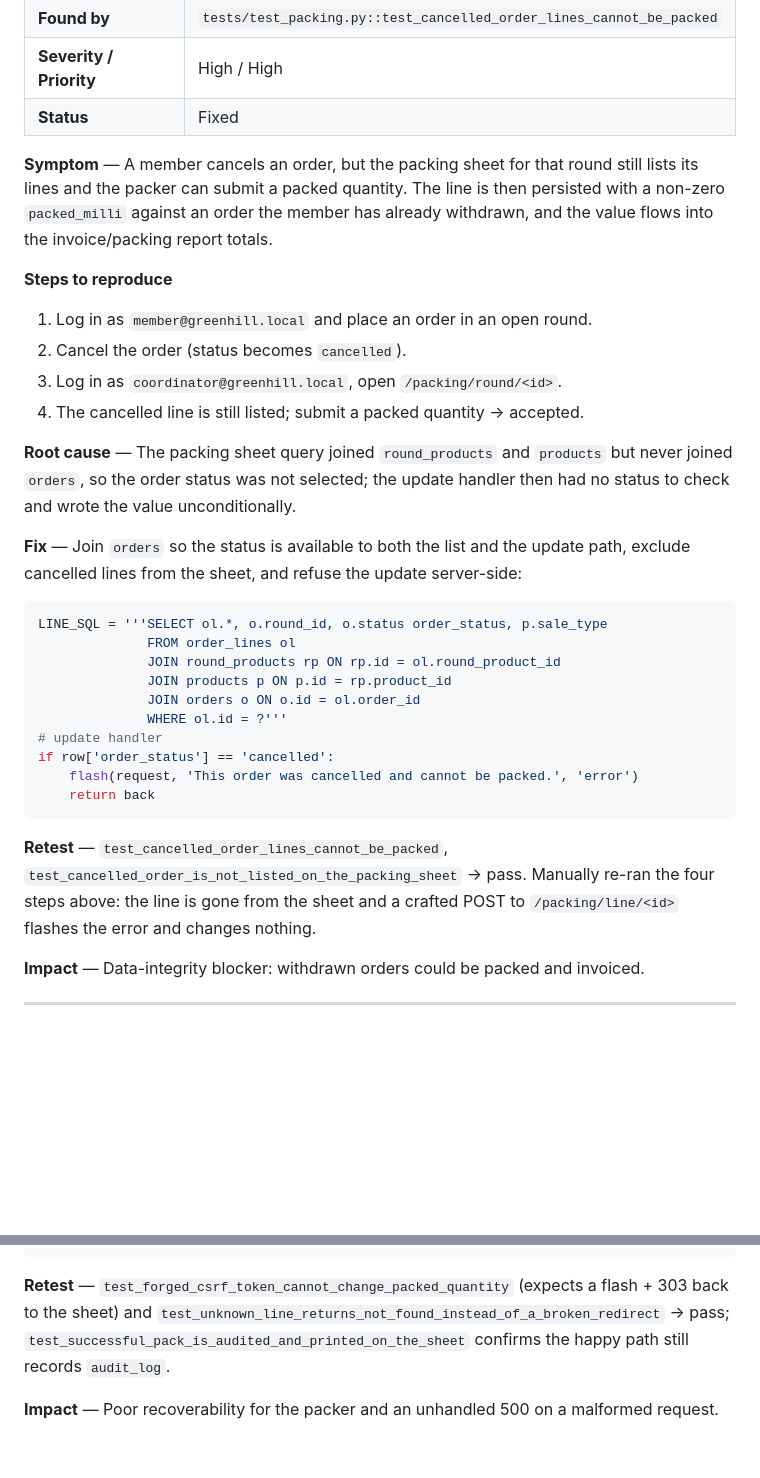
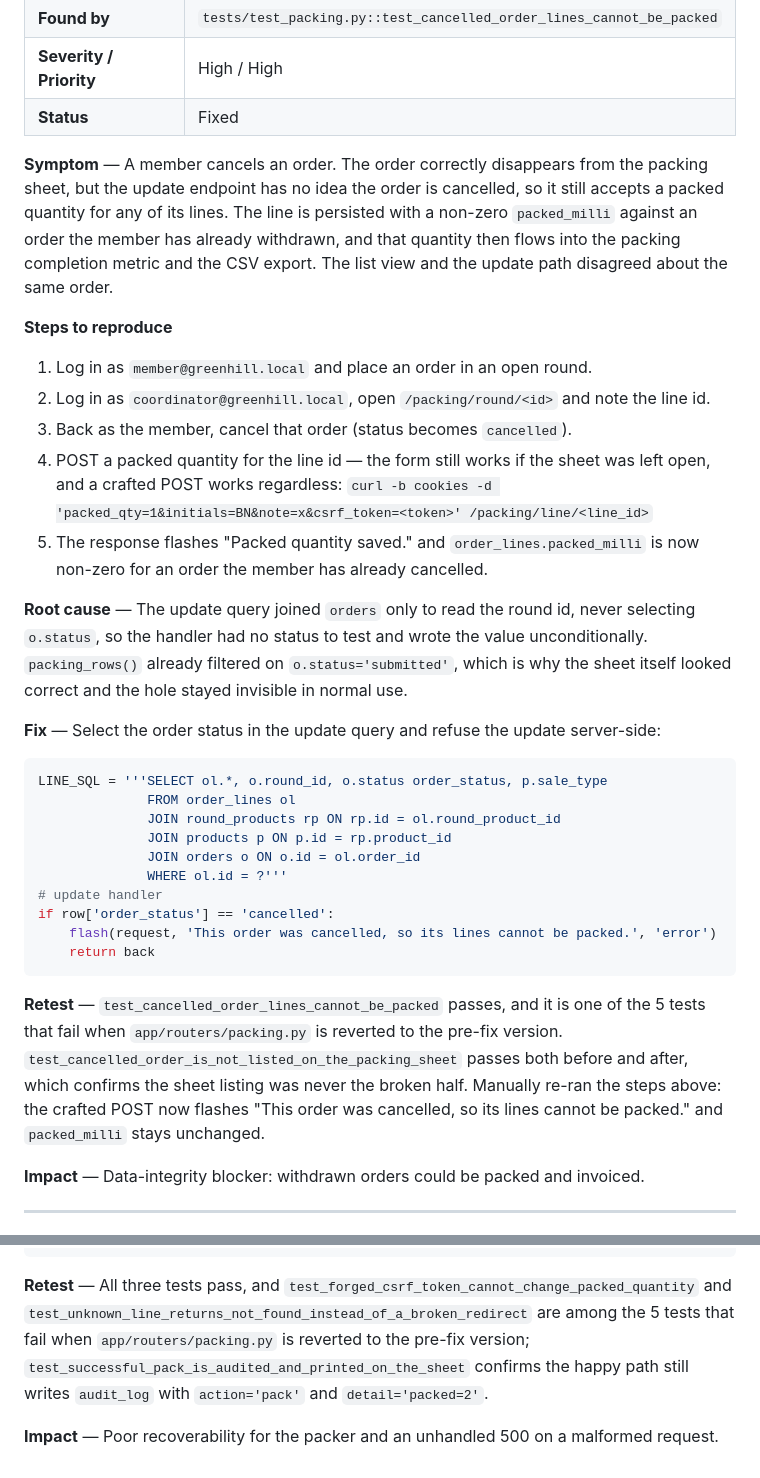
Before and after one commit to zhihe-zhang1/greenhill-food-coop, a Markdown page: docs/DEFECT_LOG.md, 2 parts joined by grey strips. Drawn GitHub-style; blank space fills up the shorter version.

````diff
--- a/docs/DEFECT_LOG.md
+++ b/docs/DEFECT_LOG.md
@@ -230,23 +230,28 @@ fresh `app.db` on first request.
 | **Severity / Priority** | High / High |
 | **Status** | Fixed |
 
-**Symptom** — A member cancels an order, but the packing sheet for that round still lists its
-lines and the packer can submit a packed quantity. The line is then persisted with a non-zero
-`packed_milli` against an order the member has already withdrawn, and the value flows into the
-invoice/packing report totals.
+**Symptom** — A member cancels an order. The order correctly disappears from the packing sheet, but
+the update endpoint has no idea the order is cancelled, so it still accepts a packed quantity for any
+of its lines. The line is persisted with a non-zero `packed_milli` against an order the member has
+already withdrawn, and that quantity then flows into the packing completion metric and the CSV
+export. The list view and the update path disagreed about the same order.
 
 **Steps to reproduce**
 1. Log in as `member@greenhill.local` and place an order in an open round.
-2. Cancel the order (status becomes `cancelled`).
-3. Log in as `coordinator@greenhill.local`, open `/packing/round/<id>`.
-4. The cancelled line is still listed; submit a packed quantity → accepted.
+2. Log in as `coordinator@greenhill.local`, open `/packing/round/<id>` and note the line id.
+3. Back as the member, cancel that order (status becomes `cancelled`).
+4. POST a packed quantity for the line id — the form still works if the sheet was left open, and a
+   crafted POST works regardless:
+   `curl -b cookies -d 'packed_qty=1&initials=BN&note=x&csrf_token=<token>' /packing/line/<line_id>`
+5. The response flashes "Packed quantity saved." and `order_lines.packed_milli` is now non-zero for
+   an order the member has already cancelled.
 
-**Root cause** — The packing sheet query joined `round_products` and `products` but never joined
-`orders`, so the order status was not selected; the update handler then had no status to check and
-wrote the value unconditionally.
+**Root cause** — The update query joined `orders` only to read the round id, never selecting
+`o.status`, so the handler had no status to test and wrote the value unconditionally. `packing_rows()`
+already filtered on `o.status='submitted'`, which is why the sheet itself looked correct and the hole
+stayed invisible in normal use.
 
-**Fix** — Join `orders` so the status is available to both the list and the update path, exclude
-cancelled lines from the sheet, and refuse the update server-side:
+**Fix** — Select the order status in the update query and refuse the update server-side:
 
 ```python
 LINE_SQL = '''SELECT ol.*, o.round_id, o.status order_status, p.sale_type
@@ -257,14 +262,15 @@ LINE_SQL = '''SELECT ol.*, o.round_id, o.status order_status, p.sale_type
               WHERE ol.id = ?'''
 # update handler
 if row['order_status'] == 'cancelled':
-    flash(request, 'This order was cancelled and cannot be packed.', 'error')
+    flash(request, 'This order was cancelled, so its lines cannot be packed.', 'error')
     return back
 ```
 
-**Retest** — `test_cancelled_order_lines_cannot_be_packed`,
-`test_cancelled_order_is_not_listed_on_the_packing_sheet` → pass. Manually re-ran the four steps
-above: the line is gone from the sheet and a crafted POST to `/packing/line/<id>` flashes the error
-and changes nothing.
+**Retest** — `test_cancelled_order_lines_cannot_be_packed` passes, and it is one of the 5 tests that
+fail when `app/routers/packing.py` is reverted to the pre-fix version. `test_cancelled_order_is_not_listed_on_the_packing_sheet`
+passes both before and after, which confirms the sheet listing was never the broken half. Manually
+re-ran the steps above: the crafted POST now flashes "This order was cancelled, so its lines cannot
+be packed." and `packed_milli` stays unchanged.
 
 **Impact** — Data-integrity blocker: withdrawn orders could be packed and invoiced.
 
@@ -334,9 +360,10 @@ if not valid_csrf(request, submitted):
     return back
 ```
 
-**Retest** — `test_forged_csrf_token_cannot_change_packed_quantity` (expects a flash + 303 back to
-the sheet) and `test_unknown_line_returns_not_found_instead_of_a_broken_redirect` → pass;
-`test_successful_pack_is_audited_and_printed_on_the_sheet` confirms the happy path still records
-`audit_log`.
+**Retest** — All three tests pass, and `test_forged_csrf_token_cannot_change_packed_quantity` and
+`test_unknown_line_returns_not_found_instead_of_a_broken_redirect` are among the 5 tests that fail
+when `app/routers/packing.py` is reverted to the pre-fix version;
+`test_successful_pack_is_audited_and_printed_on_the_sheet` confirms the happy path still writes
+`audit_log` with `action='pack'` and `detail='packed=2'`.
 
 **Impact** — Poor recoverability for the packer and an unhandled 500 on a malformed request.
````
Also changed, not shown: other parts of docs/DEFECT_LOG.md (+39 -19 lines).
